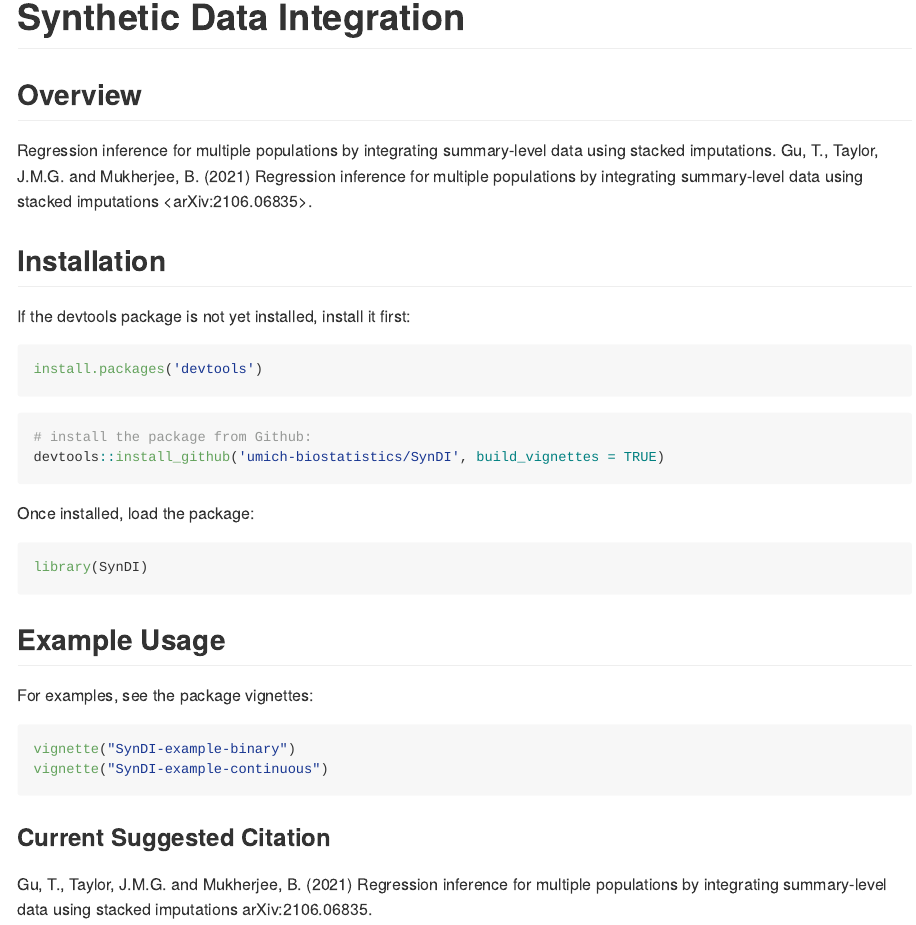
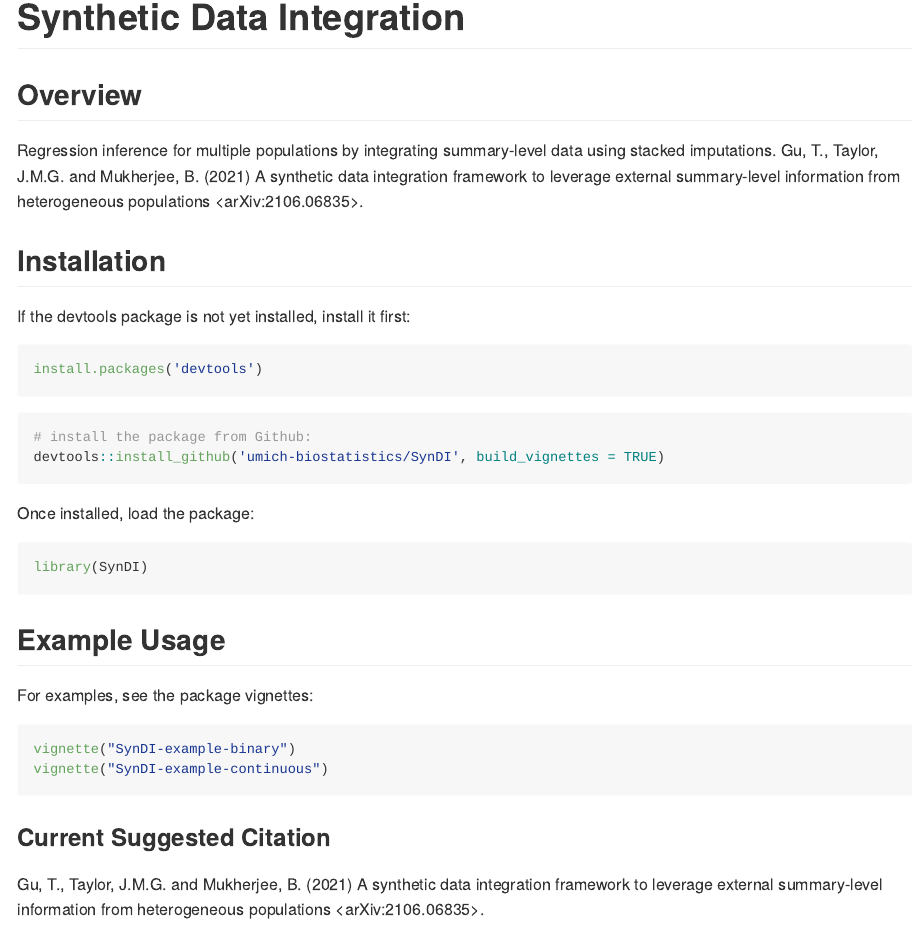
Before and after one commit to umich-biostatistics/SynDI, an R Markdown document (README.Rmd): the page in a window 1100 px wide, from 140 px down. The pictures show the output file README.md that the author committed with the source, drawn offline in the style of GitHub; badge pictures from the web are left out.

Commit message:
new title for pub

```diff
--- a/README.Rmd
+++ b/README.Rmd
@@ -20,7 +20,7 @@ knitr::opts_chunk$set(
 
 ## Overview
 
-Regression inference for multiple populations by integrating summary-level data using stacked imputations. Gu, T., Taylor, J.M.G. and Mukherjee, B. (2021) Regression inference for multiple populations by integrating summary-level data using stacked imputations <arXiv:2106.06835>.
+Regression inference for multiple populations by integrating summary-level data using stacked imputations. Gu, T., Taylor, J.M.G. and Mukherjee, B. (2021) A synthetic data integration framework to leverage external summary-level information from heterogeneous populations <arXiv:2106.06835>.
 
 ## Installation
 
@@ -52,4 +52,4 @@ vignette("SynDI-example-continuous")
 
 ### Current Suggested Citation
 
-Gu, T., Taylor, J.M.G. and Mukherjee, B. (2021) Regression inference for multiple populations by integrating summary-level data using stacked imputations arXiv:2106.06835.
+Gu, T., Taylor, J.M.G. and Mukherjee, B. (2021) A synthetic data integration framework to leverage external summary-level information from heterogeneous populations <arXiv:2106.06835>.
```
Also changed, not shown: README.md, 1 other file.
